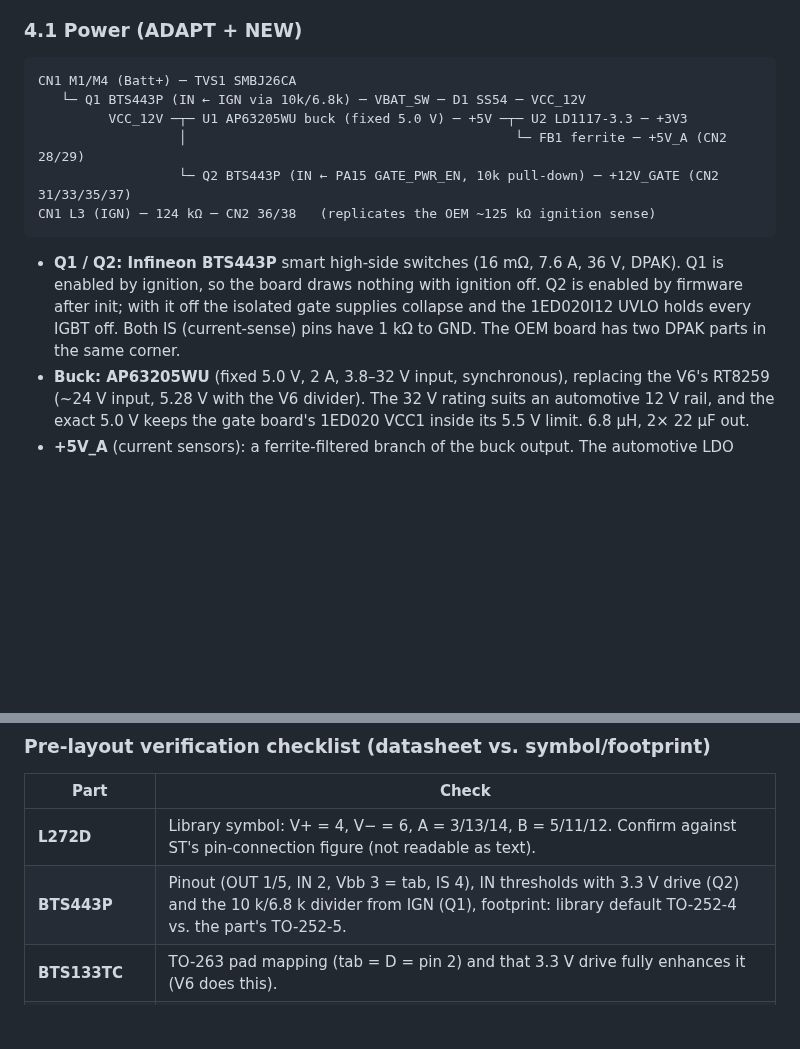
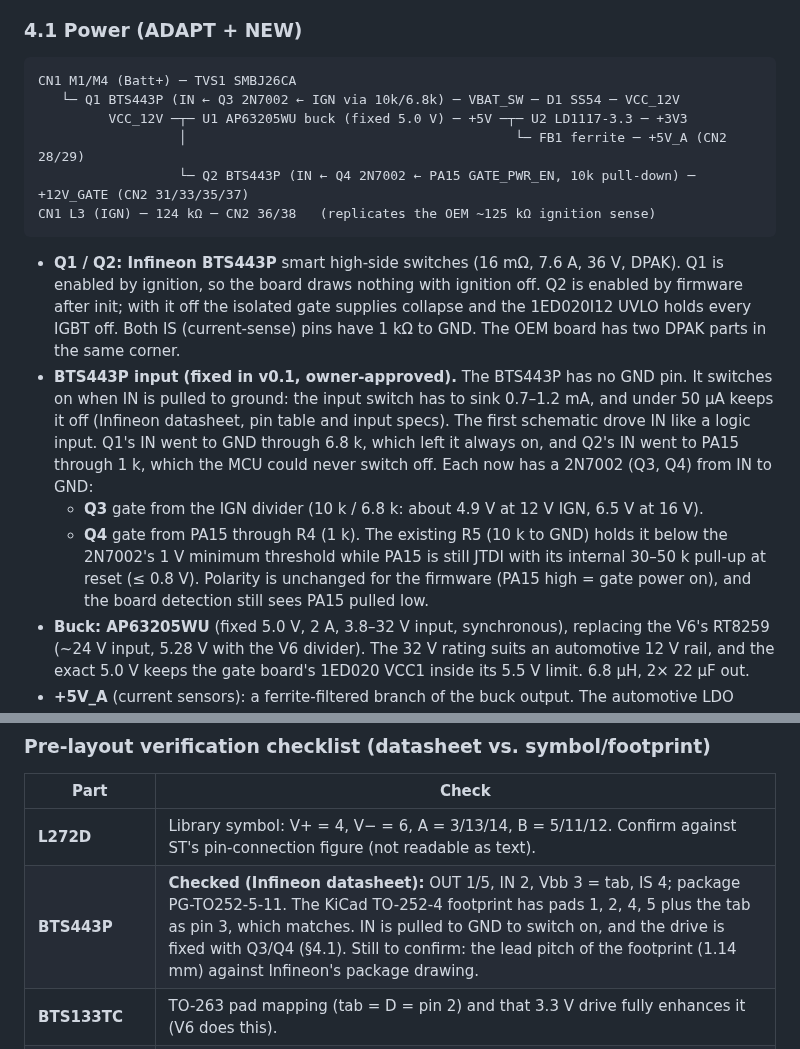
Before and after one commit to PSMangelsdorf/Bolt_Invt, a Markdown page: docs/03-schematic-design.md, 2 parts joined by grey strips. GitHub-like rendering; blank space fills up the shorter version.

````diff
--- a/docs/03-schematic-design.md
+++ b/docs/03-schematic-design.md
@@ -99,10 +99,10 @@ FT = 5 V-tolerant. Non-FT pins never see 5 V signals directly.
 
 ```
 CN1 M1/M4 (Batt+) ─ TVS1 SMBJ26CA
-   └─ Q1 BTS443P (IN ← IGN via 10k/6.8k) ─ VBAT_SW ─ D1 SS54 ─ VCC_12V
+   └─ Q1 BTS443P (IN ← Q3 2N7002 ← IGN via 10k/6.8k) ─ VBAT_SW ─ D1 SS54 ─ VCC_12V
          VCC_12V ─┬─ U1 AP63205WU buck (fixed 5.0 V) ─ +5V ─┬─ U2 LD1117-3.3 ─ +3V3
                   │                                          └─ FB1 ferrite ─ +5V_A (CN2 28/29)
-                  └─ Q2 BTS443P (IN ← PA15 GATE_PWR_EN, 10k pull-down) ─ +12V_GATE (CN2 31/33/35/37)
+                  └─ Q2 BTS443P (IN ← Q4 2N7002 ← PA15 GATE_PWR_EN, 10k pull-down) ─ +12V_GATE (CN2 31/33/35/37)
 CN1 L3 (IGN) ─ 124 kΩ ─ CN2 36/38   (replicates the OEM ~125 kΩ ignition sense)
 ```
 
@@ -111,6 +111,18 @@ CN1 L3 (IGN) ─ 124 kΩ ─ CN2 36/38   (replicates the OEM ~125 kΩ ignition s
   enabled by firmware after init; with it off the isolated gate supplies collapse and
   the 1ED020I12 UVLO holds every IGBT off. Both IS (current-sense) pins have 1 kΩ to
   GND. The OEM board has two DPAK parts in the same corner.
+- **BTS443P input (fixed in v0.1, owner-approved).** The BTS443P has no GND pin. It
+  switches on when IN is pulled to ground: the input switch has to sink 0.7–1.2 mA, and
+  under 50 µA keeps it off (Infineon datasheet, pin table and input specs). The first
+  schematic drove IN like a logic input. Q1's IN went to GND through 6.8 k, which left it
+  always on, and Q2's IN went to PA15 through 1 k, which the MCU could never switch off.
+  Each now has a 2N7002 (Q3, Q4) from IN to GND:
+  - **Q3** gate from the IGN divider (10 k / 6.8 k: about 4.9 V at 12 V IGN, 6.5 V at 16 V).
+  - **Q4** gate from PA15 through R4 (1 k). The existing R5 (10 k to GND) holds it below the
+    2N7002's 1 V minimum threshold while PA15 is still JTDI with its internal 30–50 k
+    pull-up at reset (≤ 0.8 V).
+  Polarity is unchanged for the firmware (PA15 high = gate power on), and the board
+  detection still sees PA15 pulled low.
 - **Buck: AP63205WU** (fixed 5.0 V, 2 A, 3.8–32 V input, synchronous), replacing the
   V6's RT8259 (~24 V input, 5.28 V with the V6 divider). The 32 V rating suits an
   automotive 12 V rail, and the exact 5.0 V keeps the gate board's 1ED020 VCC1 inside
@@ -359,7 +371,7 @@ BTS133TC.
 | Part | Check |
 |----|----|
 | **L272D** | Library symbol: V+ = 4, V− = 6, A = 3/13/14, B = 5/11/12. Confirm against ST's pin-connection figure (not readable as text). |
-| **BTS443P** | Pinout (OUT 1/5, IN 2, Vbb 3 = tab, IS 4), IN thresholds with 3.3 V drive (Q2) and the 10 k/6.8 k divider from IGN (Q1), footprint: library default TO-252-4 vs. the part's TO-252-5. |
+| **BTS443P** | **Checked (Infineon datasheet):** OUT 1/5, IN 2, Vbb 3 = tab, IS 4; package PG-TO252-5-11. The KiCad TO-252-4 footprint has pads 1, 2, 4, 5 plus the tab as pin 3, which matches. IN is pulled to GND to switch on, and the drive is fixed with Q3/Q4 (§4.1). Still to confirm: the lead pitch of the footprint (1.14 mm) against Infineon's package drawing. |
 | **BTS133TC** | TO-263 pad mapping (tab = D = pin 2) and that 3.3 V drive fully enhances it (V6 does this). |
 | **AP63205WU** | EN tied to VIN, input/output capacitor values. Inductor: 6.8 µH (as the AP63205 EVB) kept, owner-approved. |
 | **CN1** | Hole diameters (1.0 mm placeholder; rows M/L may use larger terminals). |
````
Also changed, not shown: docs/05-firmware.md (+3 -1 lines), docs/layout_placement.png, docs/layout_routed.png, 5 other files.
